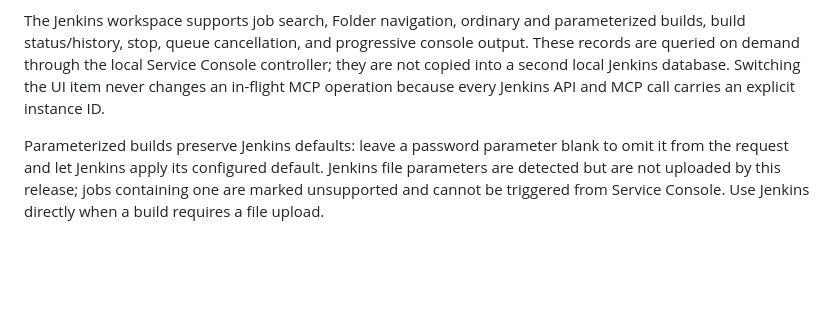
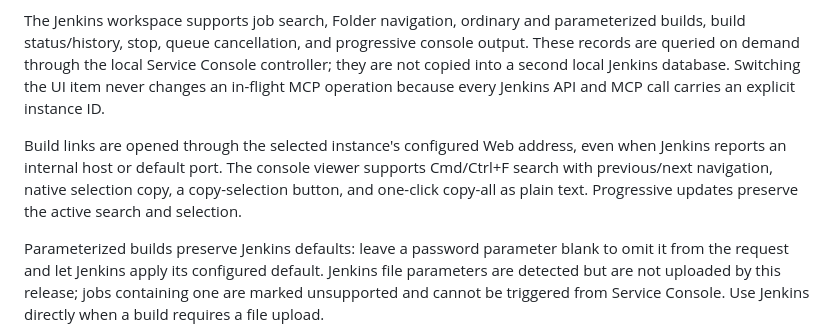
Before and after one commit to yzbf-lin/service-console, a Markdown page: README.md, the part around the change. GitHub-like rendering; blank space fills up the shorter version.

Commit message:
docs(jenkins): 补充日志搜索与复制说明

```diff
--- a/README.md
+++ b/README.md
@@ -93,6 +93,11 @@ build status/history, stop, queue cancellation, and progressive console output.
 queried on demand through the local Service Console controller; they are not copied into a second
 local Jenkins database. Switching the UI item never changes an in-flight MCP operation because every
 Jenkins API and MCP call carries an explicit instance ID.
+
+Build links are opened through the selected instance's configured Web address, even when Jenkins
+reports an internal host or default port. The console viewer supports Cmd/Ctrl+F search with
+previous/next navigation, native selection copy, a copy-selection button, and one-click copy-all as
+plain text. Progressive updates preserve the active search and selection.
 
 Parameterized builds preserve Jenkins defaults: leave a password parameter blank to omit it from the
 request and let Jenkins apply its configured default. Jenkins file parameters are detected but are
```
Also changed, not shown: README.zh-CN.md (+4 -0 lines).
